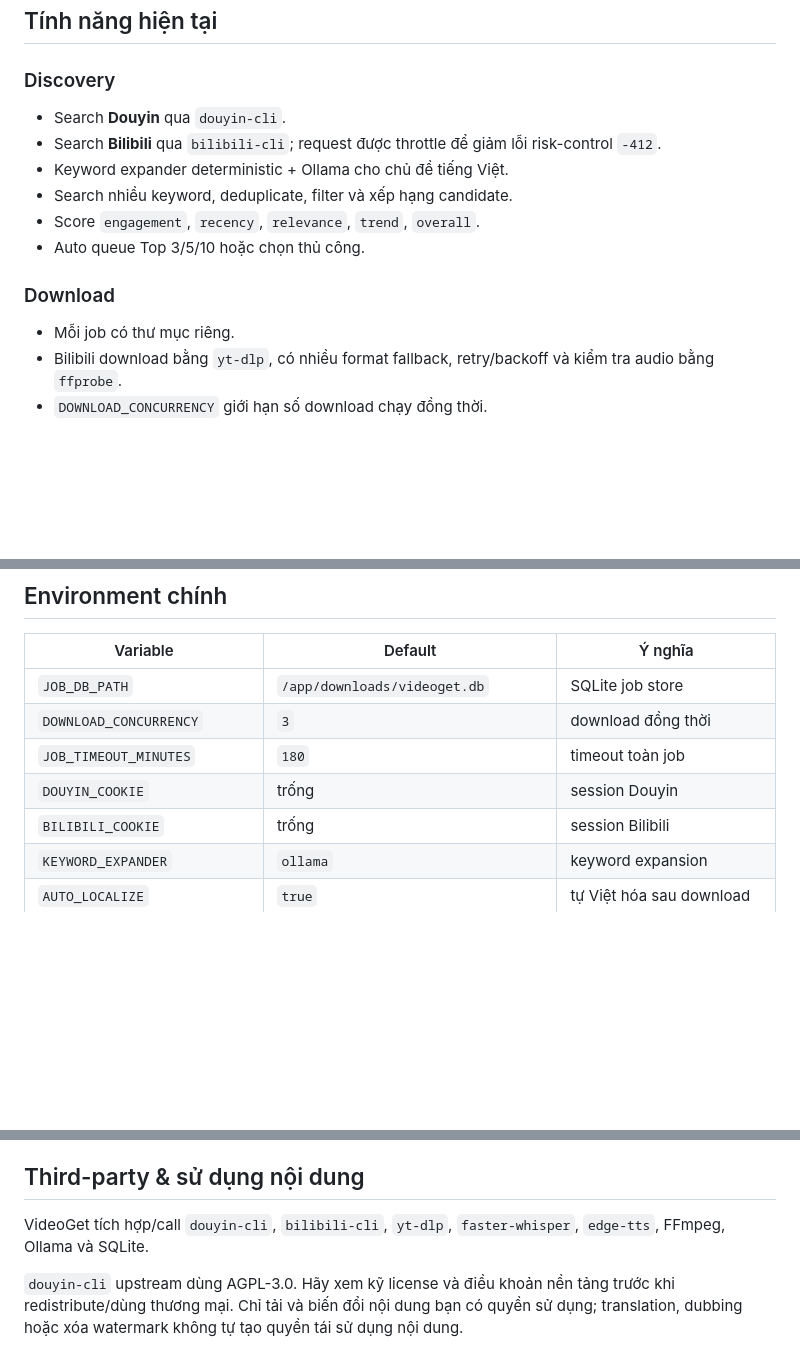
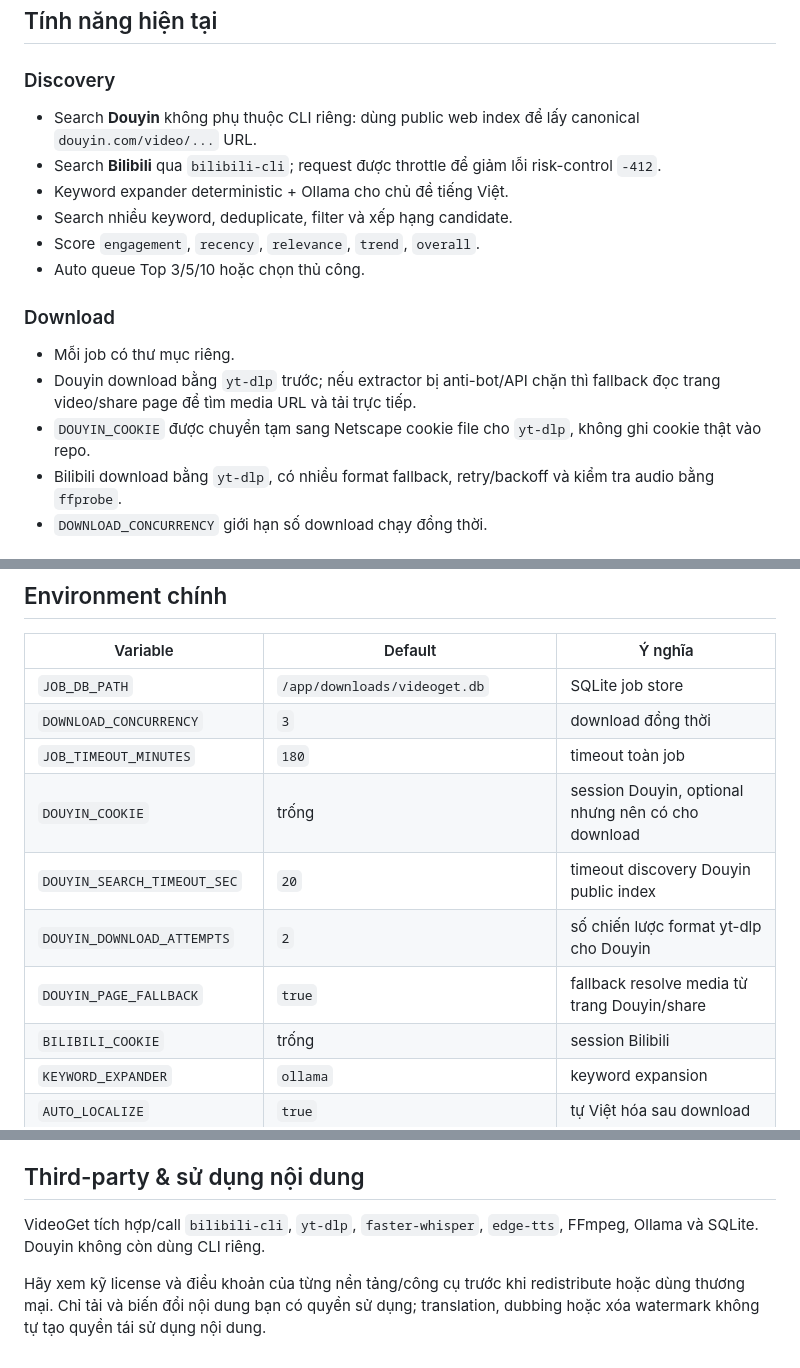
Before and after one commit to Loccao102/VideoGet, a Markdown page: README.md, 3 parts joined by grey strips. Rendered like a GitHub page; blank space fills up the shorter version.

Commit message:
docs: document CLI-free Douyin flow

```diff
--- a/README.md
+++ b/README.md
@@ -19,7 +19,7 @@ chủ đề tiếng Việt
 ## Tính năng hiện tại
 
 ### Discovery
-- Search **Douyin** qua `douyin-cli`.
+- Search **Douyin** không phụ thuộc CLI riêng: dùng public web index để lấy canonical `douyin.com/video/...` URL.
 - Search **Bilibili** qua `bilibili-cli`; request được throttle để giảm lỗi risk-control `-412`.
 - Keyword expander deterministic + Ollama cho chủ đề tiếng Việt.
 - Search nhiều keyword, deduplicate, filter và xếp hạng candidate.
@@ -28,6 +28,8 @@ chủ đề tiếng Việt
 
 ### Download
 - Mỗi job có thư mục riêng.
+- Douyin download bằng `yt-dlp` trước; nếu extractor bị anti-bot/API chặn thì fallback đọc trang video/share page để tìm media URL và tải trực tiếp.
+- `DOUYIN_COOKIE` được chuyển tạm sang Netscape cookie file cho `yt-dlp`, không ghi cookie thật vào repo.
 - Bilibili download bằng `yt-dlp`, có nhiều format fallback, retry/backoff và kiểm tra audio bằng `ffprobe`.
 - `DOWNLOAD_CONCURRENCY` giới hạn số download chạy đồng thời.
 
@@ -302,7 +306,10 @@ downloads/
 | `JOB_DB_PATH` | `/app/downloads/videoget.db` | SQLite job store |
 | `DOWNLOAD_CONCURRENCY` | `3` | download đồng thời |
 | `JOB_TIMEOUT_MINUTES` | `180` | timeout toàn job |
-| `DOUYIN_COOKIE` | trống | session Douyin |
+| `DOUYIN_COOKIE` | trống | session Douyin, optional nhưng nên có cho download |
+| `DOUYIN_SEARCH_TIMEOUT_SEC` | `20` | timeout discovery Douyin public index |
+| `DOUYIN_DOWNLOAD_ATTEMPTS` | `2` | số chiến lược format yt-dlp cho Douyin |
+| `DOUYIN_PAGE_FALLBACK` | `true` | fallback resolve media từ trang Douyin/share |
 | `BILIBILI_COOKIE` | trống | session Bilibili |
 | `KEYWORD_EXPANDER` | `ollama` | keyword expansion |
 | `AUTO_LOCALIZE` | `true` | tự Việt hóa sau download |
@@ -366,6 +374,6 @@ Go API
 
 ## Third-party & sử dụng nội dung
 
-VideoGet tích hợp/call `douyin-cli`, `bilibili-cli`, `yt-dlp`, `faster-whisper`, `edge-tts`, FFmpeg, Ollama và SQLite.
+VideoGet tích hợp/call `bilibili-cli`, `yt-dlp`, `faster-whisper`, `edge-tts`, FFmpeg, Ollama và SQLite. Douyin không còn dùng CLI riêng.
 
-`douyin-cli` upstream dùng AGPL-3.0. Hãy xem kỹ license và điều khoản nền tảng trước khi redistribute/dùng thương mại. Chỉ tải và biến đổi nội dung bạn có quyền sử dụng; translation, dubbing hoặc xóa watermark không tự tạo quyền tái sử dụng nội dung.
+Hãy xem kỹ license và điều khoản của từng nền tảng/công cụ trước khi redistribute hoặc dùng thương mại. Chỉ tải và biến đổi nội dung bạn có quyền sử dụng; translation, dubbing hoặc xóa watermark không tự tạo quyền tái sử dụng nội dung.
```
Also changed, not shown: other parts of README.md (+4 -1 lines).
